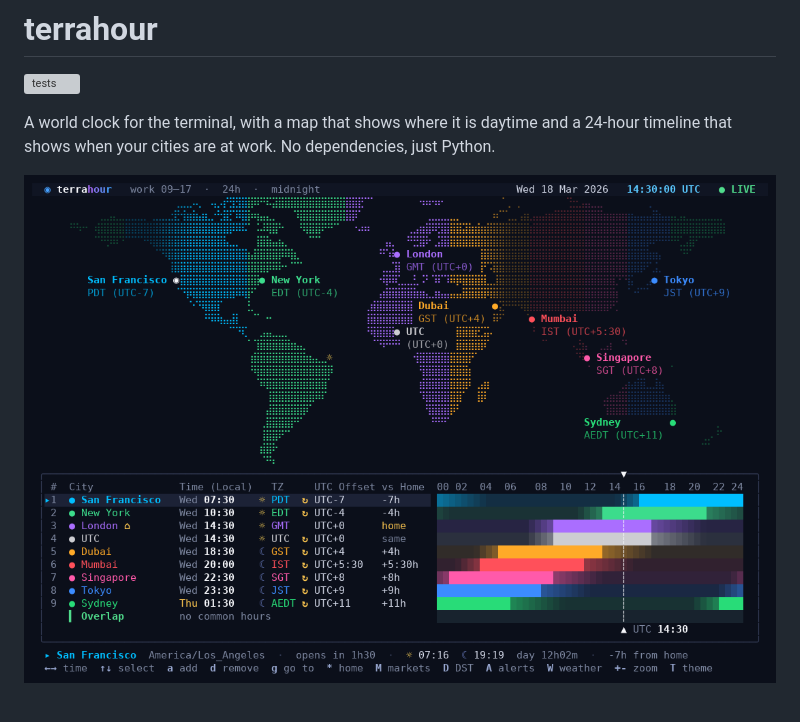
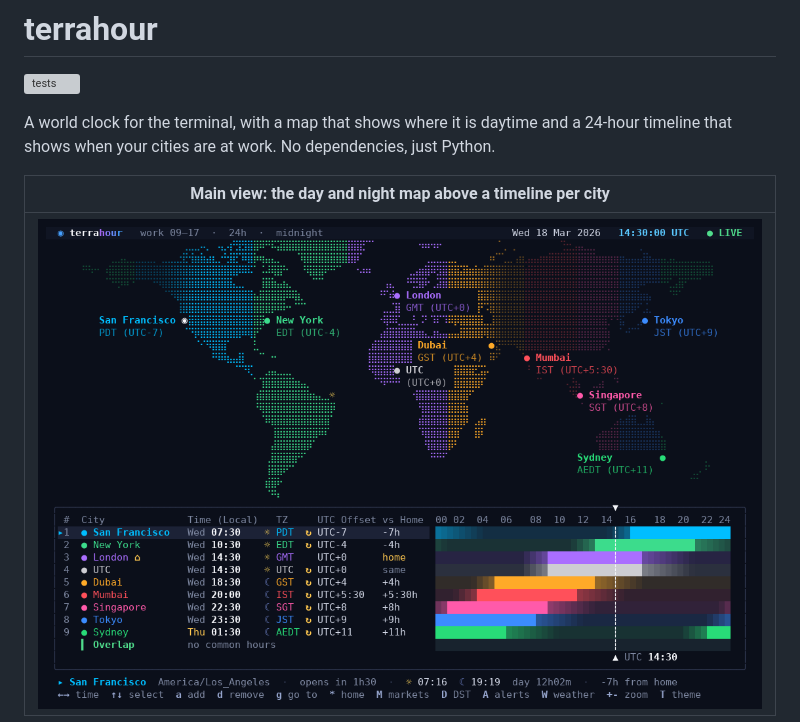
Before and after one commit to ACoci86/terrahour, a Markdown page: README.md, the part around one of its changes. Drawn GitHub-style; grey boxes are pictures that could not be loaded.

Commit message:
Drop the README intro sentence and caption the top images
Co-Authored-By: Claude Fable 5.1 <noreply@anthropic.com>

```diff
--- a/README.md
+++ b/README.md
@@ -5,5 +5,7 @@
 A world clock for the terminal, with a map that shows where it is daytime and a 24-hour
 timeline that shows when your cities are at work. No dependencies, just Python.
 
-![terrahour main view](docs/main.png)
+| Main view: the day and night map above a timeline per city |
+| --- |
+| ![terrahour main view](docs/main.png) |
 
```
Also changed, not shown: other parts of README.md (+3 -4 lines).
